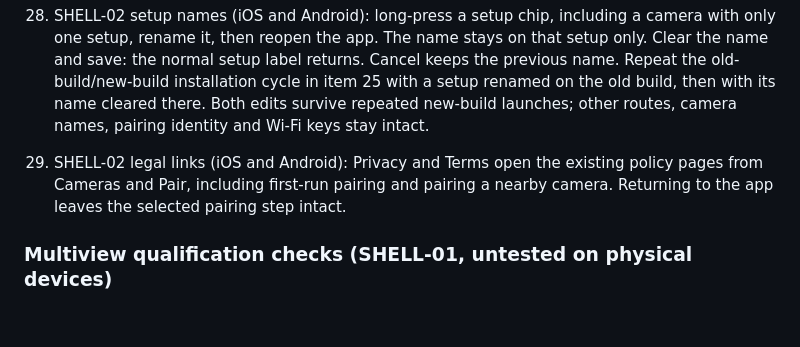
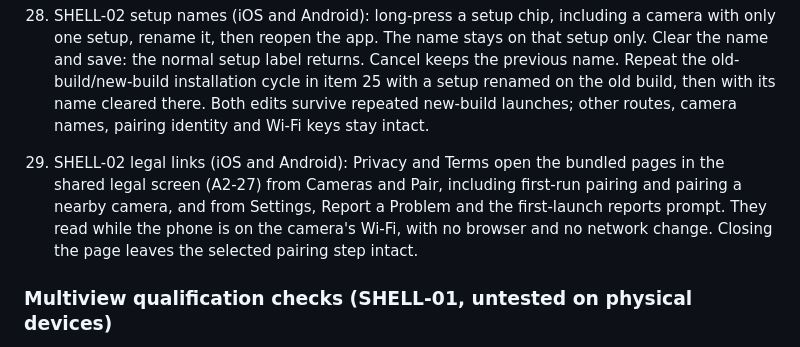
Before and after one commit to erik-sutton95/OpenZCine, a Markdown page: docs/OPENCINE-INTEGRATION.md, the part around the change. Rendered like a GitHub page; blank space fills up the shorter version.

Commit message:
docs(legal): describe the offline privacy and terms check (A2-27)

```diff
--- a/docs/OPENCINE-INTEGRATION.md
+++ b/docs/OPENCINE-INTEGRATION.md
@@ -354,9 +354,11 @@ Nikon ZR plus one other Z body, Wi-Fi and USB, on iOS and Android.
     the old-build/new-build installation cycle in item 25 with a setup renamed on the old
     build, then with its name cleared there. Both edits survive repeated new-build launches;
     other routes, camera names, pairing identity and Wi-Fi keys stay intact.
-29. SHELL-02 legal links (iOS and Android): Privacy and Terms open the existing policy pages
-    from Cameras and Pair, including first-run pairing and pairing a nearby camera. Returning
-    to the app leaves the selected pairing step intact.
+29. SHELL-02 legal links (iOS and Android): Privacy and Terms open the bundled pages in the
+    shared legal screen (A2-27) from Cameras and Pair, including first-run pairing and pairing a
+    nearby camera, and from Settings, Report a Problem and the first-launch reports prompt.
+    They read while the phone is on the camera's Wi-Fi, with no browser and no network change.
+    Closing the page leaves the selected pairing step intact.
 
 ### Multiview qualification checks (SHELL-01, untested on physical devices)
 
```
